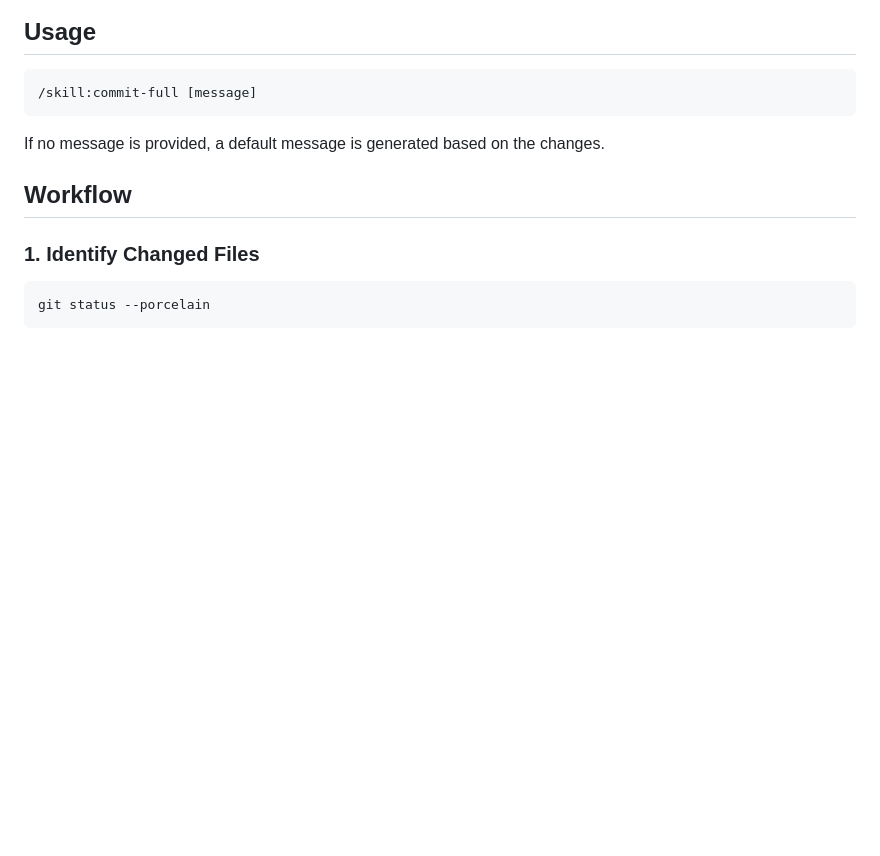
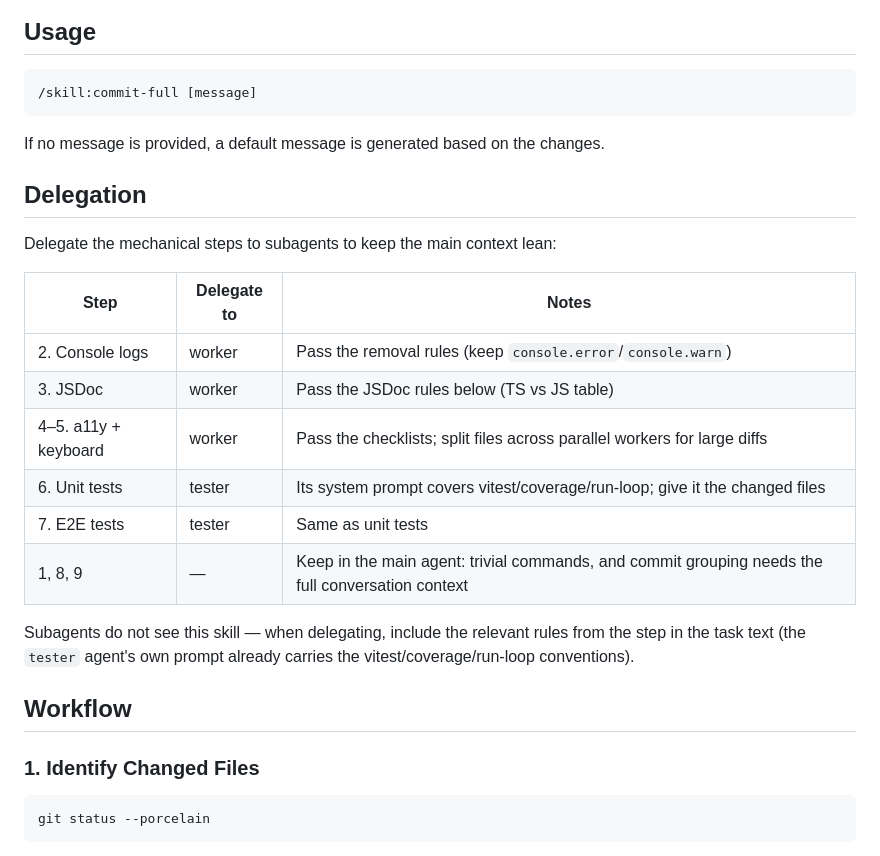
Before and after one commit to jordilopez/pi-setup, a Markdown page: skills/commit-full/SKILL.md, the part around the change. Rendered like a GitHub page; blank space fills up the shorter version.

Commit message:
docs: add delegation map to commit-full skill
Steps 2-5 -> worker, 6-7 -> tester, 1/8/9 stay in the main agent
(subagents don't see the skill, so rules are passed in the task text;
tester's prompt already carries vitest/coverage/run-loop conventions)

````diff
--- a/skills/commit-full/SKILL.md
+++ b/skills/commit-full/SKILL.md
@@ -22,6 +22,23 @@ Performs a comprehensive commit workflow on uncommitted changed files:
 ```
 
 If no message is provided, a default message is generated based on the changes.
+
+## Delegation
+
+Delegate the mechanical steps to subagents to keep the main context lean:
+
+| Step | Delegate to | Notes |
+|---|---|---|
+| 2. Console logs | worker | Pass the removal rules (keep `console.error`/`console.warn`) |
+| 3. JSDoc | worker | Pass the JSDoc rules below (TS vs JS table) |
+| 4–5. a11y + keyboard | worker | Pass the checklists; split files across parallel workers for large diffs |
+| 6. Unit tests | tester | Its system prompt covers vitest/coverage/run-loop; give it the changed files |
+| 7. E2E tests | tester | Same as unit tests |
+| 1, 8, 9 | — | Keep in the main agent: trivial commands, and commit grouping needs the full conversation context |
+
+Subagents do not see this skill — when delegating, include the relevant rules
+from the step in the task text (the `tester` agent's own prompt already
+carries the vitest/coverage/run-loop conventions).
 
 ## Workflow
 
````
